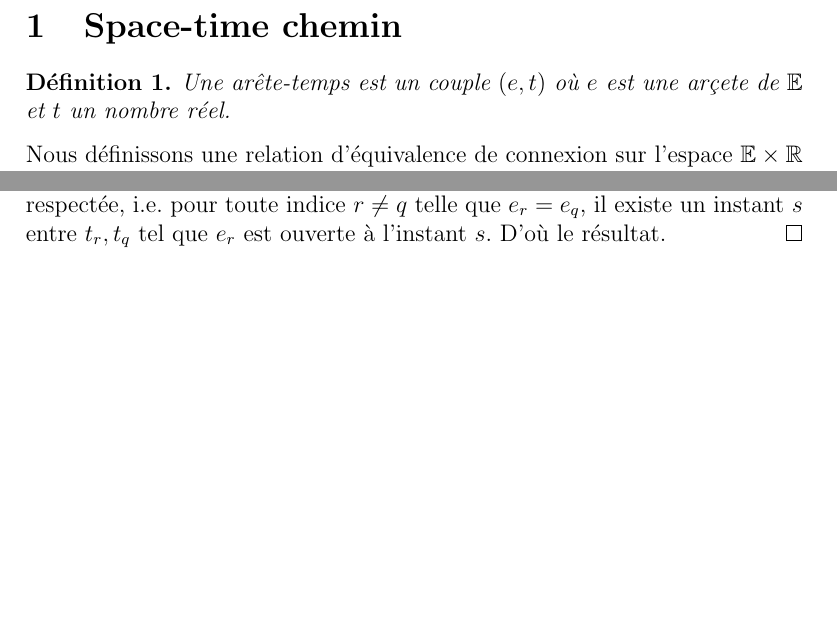
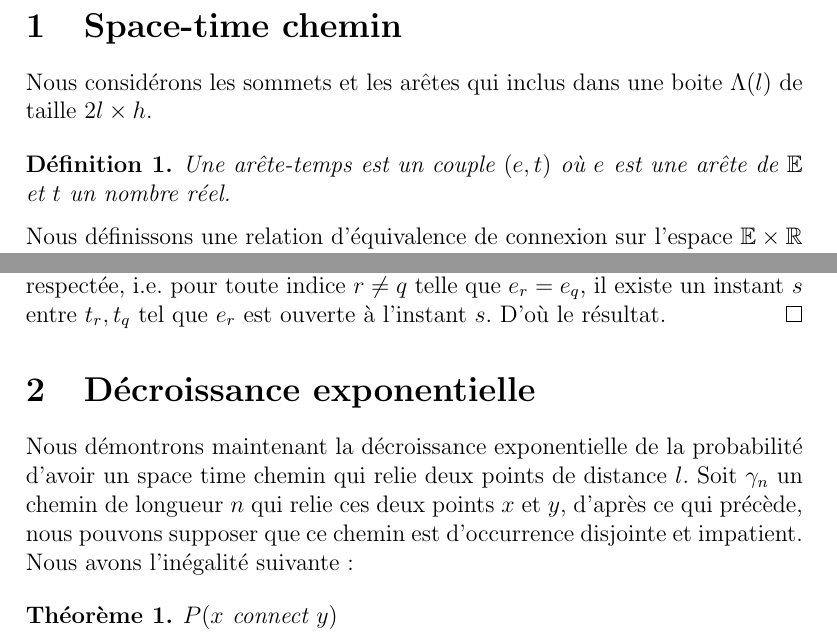
Before and after one commit to jetmin/STC, a LaTeX document (STC.tex): two parts of pages 1 and 4 of 4, joined at a grey line, cut so that both start at the same text, the shorter picture padded with empty space. Compiled offline with pdfLaTeX.

Commit message:
decroissance exp

```diff
--- a/STC.tex
+++ b/STC.tex
@@ -26,11 +26,12 @@
 \newtheorem{algoimp}[algo]{Algorithme}
 \newtheorem{modifimp}[prop]{Proposition}
 \newtheorem{modocdis}[prop]{Proposition}
+\newtheorem{decexp}[thm]{Théorème}
 \begin{document}
 \section{Space-time chemin}
-
+Nous considérons les sommets et les arêtes qui inclus dans une boite $\Lambda(l)$ de taille $2l\times h$.
 \begin{pointTS}
-Une arête-temps est un couple $(e,t)$ où $e$ est une arçete de $\mathbb{E}$ et $t$ un nombre réel.
+Une arête-temps est un couple $(e,t)$ où $e$ est une arête de $\mathbb{E}$ et $t$ un nombre réel.
 \end{pointTS}
 
 Nous définissons une relation d'équivalence de connexion sur l'espace $\mathbb{E}\times \mathbb{R}$ de la manière suivante: nous disons que les arêtes-temps $(e,t)$ et $(f,s)$ sont connectés si $e=f$ ou $(s=t$ et $e\sim f)$. Nous notons $(e,t)\sim(f,s)$ si l'une des conditions est vérifiée. Un space-time chemin est une suite d'arête-temps $(e_i,t_i)_{i\geqslant 0}$ telle que pour tout $i\geqslant 0$, $(e_i,t_i)\sim(e_{i+1},t_{i+1})$. Désormais, nous considérons les space-time chemins simple, i.e. si $e_k = e_{k+1}$ alors, $e_{k+2} \neq e_k$.
@@ -104,4 +105,10 @@ Nous montrons maintenant qu'un chemin d'occurrence disjointe est toujours d'occu
 \begin{proof}
 Considérons le cas où $\gamma$ admet $m$ changements de temps. Notons $\gamma'$ le chemin obtenu après la modification et $(e_{k(1)},t_{k(1)}),\dots,(e_{k(m)},t_{k(m)})$ les arêtes-temps où un changement de temps arrive et nous posons $k(0) = 0,k(m+1)=n$. Notons $\gamma_j$ le chemin $(e_{k(j)+1},t_{k(j)+1}),\dots,(e_{k(j+1)},t_{k(j+1)})$ et $\gamma'_j$ la modification de $\gamma_j$. Or $\gamma$ est un chemin d'occurrence disjointe, pour tout $0\leqslant j \leqslant m$, les $\gamma_j$ sont disjoints. Remarquons que pour toute arête $e_i\in \gamma_j$ modifiée par l'algorithme 1, nous ajoutons seulement un instant $t'_i$ où $e_i$ est restée fermée entre $t'_i$ et $t_i$. La condition d'occurrence disjointe est toujours respectée, i.e. pour toute indice $r \neq q$ telle que $e_r = e_q$, il existe un instant $s$ entre $t_r,t_q$ tel que $e_r$ est ouverte à l'instant $s$. D'où le résultat.
 \end{proof}
+
+\section{Décroissance exponentielle}
+Nous démontrons maintenant la décroissance exponentielle de la probabilité d'avoir un space time chemin qui relie deux points de distance $l$. Soit $\gamma_n$ un chemin de longueur $n$ qui relie ces deux points $x$ et $y$, d'après ce qui précède, nous pouvons supposer que ce chemin est d'occurrence disjointe et impatient. Nous avons l'inégalité suivante:
+\begin{decexp}
+$P(x\text{ connect } y)$
+\end{decexp}
 \end{document}
```
Also changed, not shown: STC.pdf, 3 other files.
